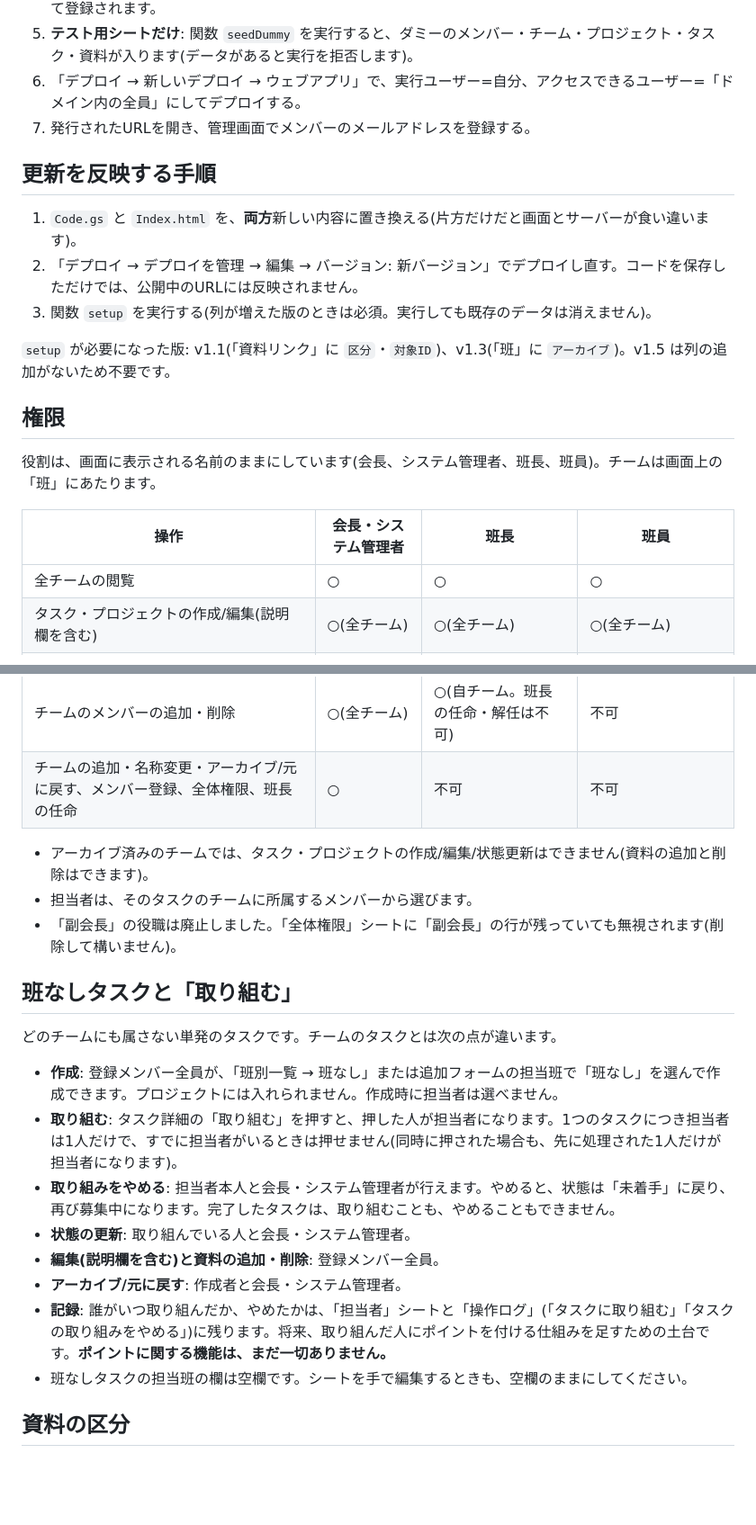
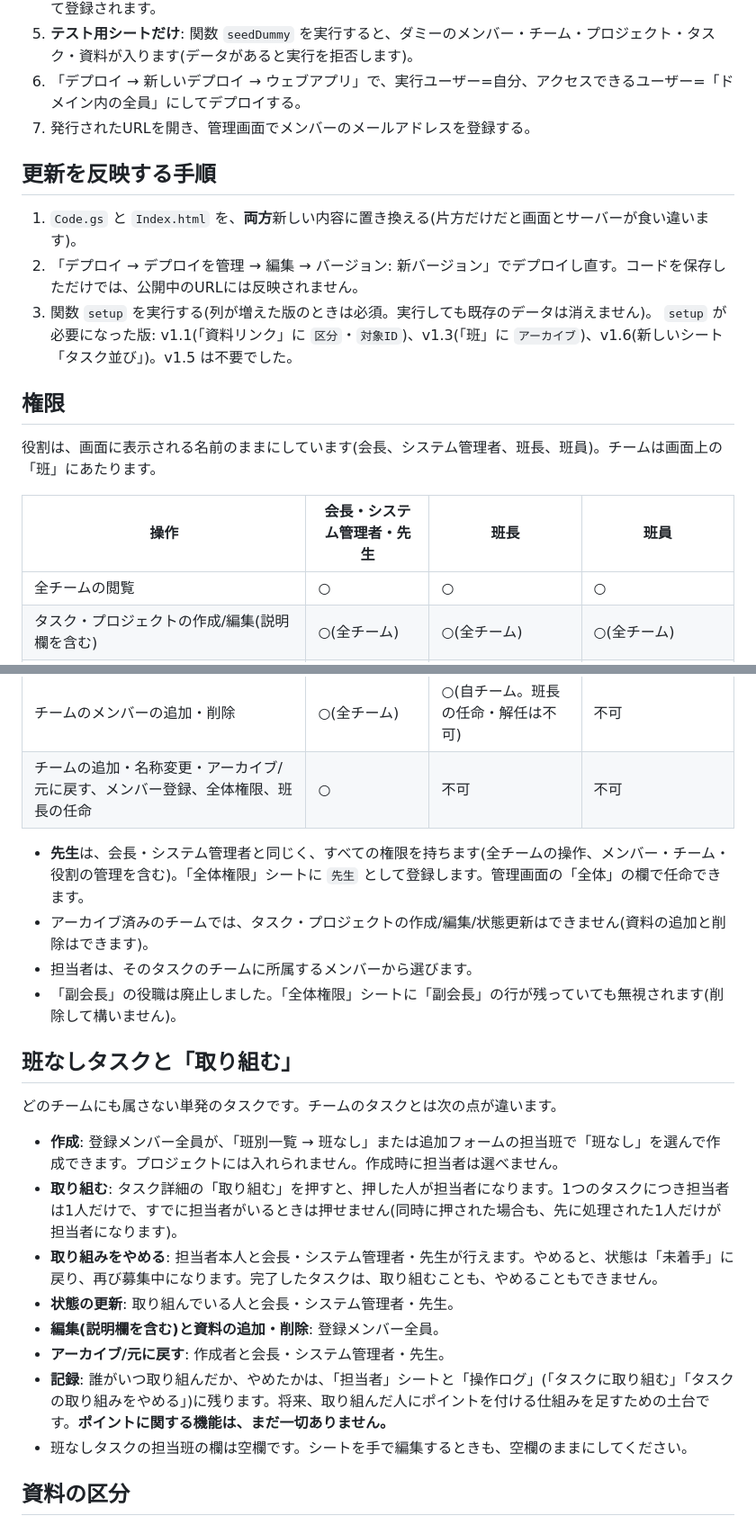
Before and after one commit to tamajinn/student-council-task-manager, a Markdown page: README.md, 2 parts joined by grey strips. Shown at 90% size. GitHub-like rendering; blank space fills up the shorter version.

```diff
--- a/README.md
+++ b/README.md
@@ -110,20 +105,18 @@
 5. **テスト用シートだけ**: 関数 `seedDummy` を実行すると、ダミーのメンバー・チーム・プロジェクト・タスク・資料が入ります(データがあると実行を拒否します)。
 6. 「デプロイ → 新しいデプロイ → ウェブアプリ」で、実行ユーザー=自分、アクセスできるユーザー=「ドメイン内の全員」にしてデプロイする。
 7. 発行されたURLを開き、管理画面でメンバーのメールアドレスを登録する。
-
 ## 更新を反映する手順
 
 1. `Code.gs` と `Index.html` を、**両方**新しい内容に置き換える(片方だけだと画面とサーバーが食い違います)。
 2. 「デプロイ → デプロイを管理 → 編集 → バージョン: 新バージョン」でデプロイし直す。コードを保存しただけでは、公開中のURLには反映されません。
 3. 関数 `setup` を実行する(列が増えた版のときは必須。実行しても既存のデータは消えません)。
-
-`setup` が必要になった版: v1.1(「資料リンク」に `区分`・`対象ID`)、v1.3(「班」に `アーカイブ`)。v1.5 は列の追加がないため不要です。
+`setup` が必要になった版: v1.1(「資料リンク」に `区分`・`対象ID`)、v1.3(「班」に `アーカイブ`)、v1.6(新しいシート「タスク並び」)。v1.5 は不要でした。
 
 ## 権限
 
 役割は、画面に表示される名前のままにしています(会長、システム管理者、班長、班員)。チームは画面上の「班」にあたります。
 
-| 操作 | 会長・システム管理者 | 班長 | 班員 |
+| 操作 | 会長・システム管理者・先生 | 班長 | 班員 |
 |---|---|---|---|
 | 全チームの閲覧 | ○ | ○ | ○ |
 | タスク・プロジェクトの作成/編集(説明欄を含む) | ○(全チーム) | ○(全チーム) | ○(全チーム) |
@@ -136,23 +129,22 @@
 | チームのメンバーの追加・削除 | ○(全チーム) | ○(自チーム。班長の任命・解任は不可) | 不可 |
 | チームの追加・名称変更・アーカイブ/元に戻す、メンバー登録、全体権限、班長の任命 | ○ | 不可 | 不可 |
 
+- **先生**は、会長・システム管理者と同じく、すべての権限を持ちます(全チームの操作、メンバー・チーム・役割の管理を含む)。「全体権限」シートに `先生` として登録します。管理画面の「全体」の欄で任命できます。
 - アーカイブ済みのチームでは、タスク・プロジェクトの作成/編集/状態更新はできません(資料の追加と削除はできます)。
 - 担当者は、そのタスクのチームに所属するメンバーから選びます。
 - 「副会長」の役職は廃止しました。「全体権限」シートに「副会長」の行が残っていても無視されます(削除して構いません)。
-
 ## 班なしタスクと「取り組む」
 
 どのチームにも属さない単発のタスクです。チームのタスクとは次の点が違います。
 
 - **作成**: 登録メンバー全員が、「班別一覧 → 班なし」または追加フォームの担当班で「班なし」を選んで作成できます。プロジェクトには入れられません。作成時に担当者は選べません。
 - **取り組む**: タスク詳細の「取り組む」を押すと、押した人が担当者になります。1つのタスクにつき担当者は1人だけで、すでに担当者がいるときは押せません(同時に押された場合も、先に処理された1人だけが担当者になります)。
-- **取り組みをやめる**: 担当者本人と会長・システム管理者が行えます。やめると、状態は「未着手」に戻り、再び募集中になります。完了したタスクは、取り組むことも、やめることもできません。
-- **状態の更新**: 取り組んでいる人と会長・システム管理者。
+- **取り組みをやめる**: 担当者本人と会長・システム管理者・先生が行えます。やめると、状態は「未着手」に戻り、再び募集中になります。完了したタスクは、取り組むことも、やめることもできません。
+- **状態の更新**: 取り組んでいる人と会長・システム管理者・先生。
 - **編集(説明欄を含む)と資料の追加・削除**: 登録メンバー全員。
-- **アーカイブ/元に戻す**: 作成者と会長・システム管理者。
+- **アーカイブ/元に戻す**: 作成者と会長・システム管理者・先生。
 - **記録**: 誰がいつ取り組んだか、やめたかは、「担当者」シートと「操作ログ」(「タスクに取り組む」「タスクの取り組みをやめる」)に残ります。将来、取り組んだ人にポイントを付ける仕組みを足すための土台です。**ポイントに関する機能は、まだ一切ありません。**
 - 班なしタスクの担当班の欄は空欄です。シートを手で編集するときも、空欄のままにしてください。
-
 ## 資料の区分
 
 資料は4つの区分で登録できます。資料ページの「資料を追加」からも、タスク詳細からも追加できます(タスク詳細からは「タスク」の区分)。
```
Also changed, not shown: other parts of README.md (+21 -17 lines).
